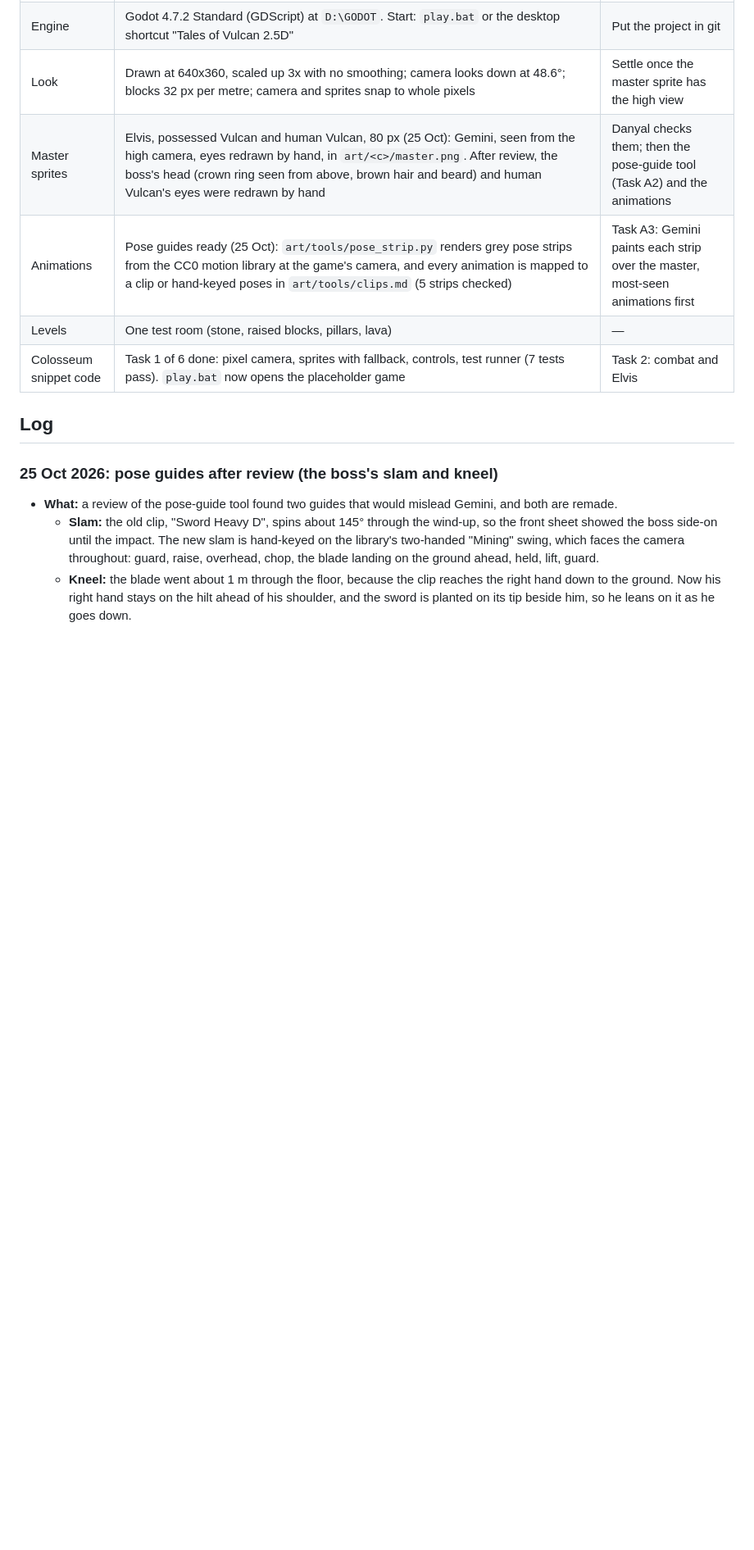
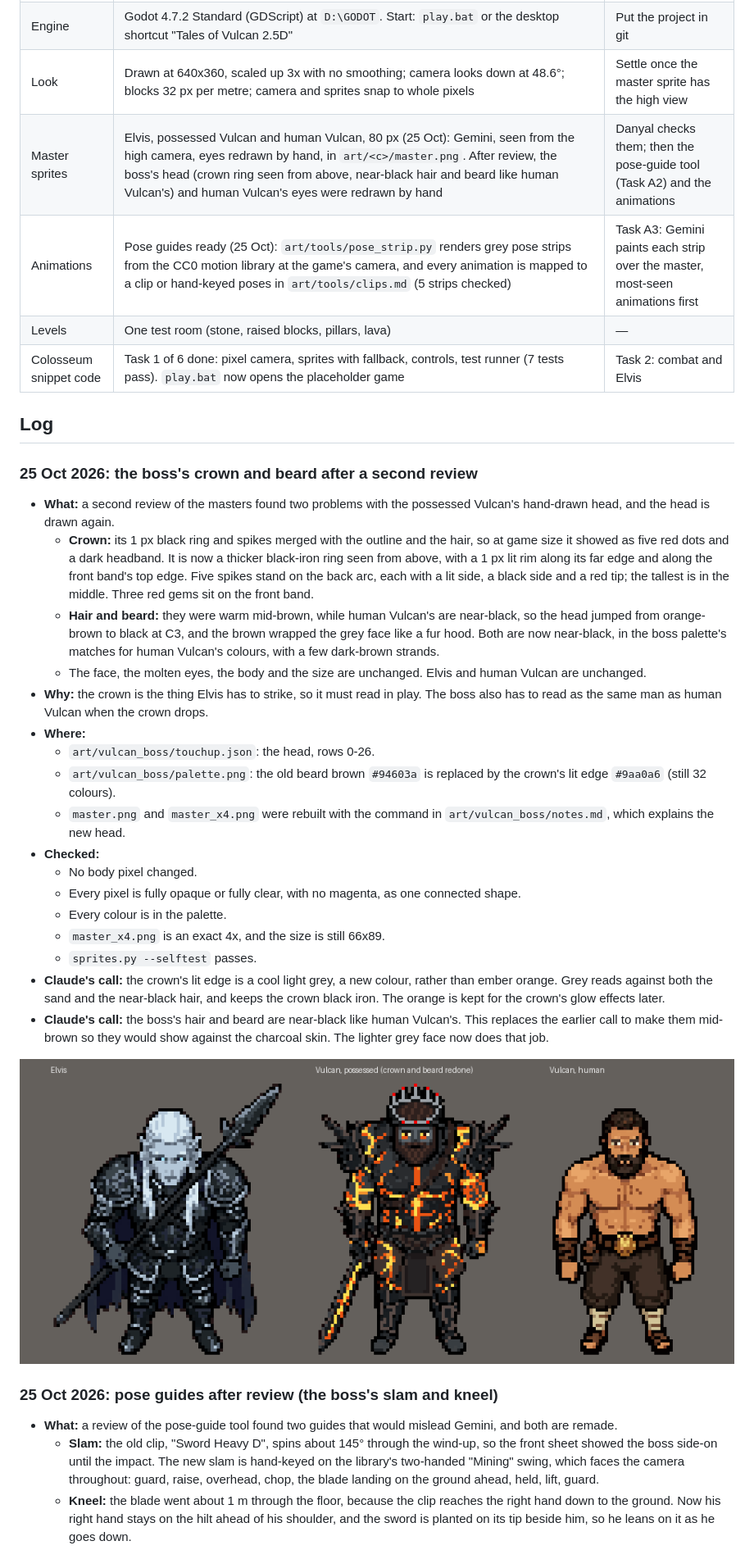
Before and after one commit to danyal-rashidi/TalesOfVulcan-2.5D, a Markdown page: docs/PROGRESS.md, the part around the change. Shown at 82% size. Drawn GitHub-style; pictures changed too: docs/progress/2026-10-25_masters_review2_x4.png (added); blank space fills up the shorter version.

```diff
--- a/docs/PROGRESS.md
+++ b/docs/PROGRESS.md
@@ -18,12 +18,33 @@ The 2.5D pixel-art version of Tales of Vulcan, in the style of Alabaster Dawn, w
 | Story | Same as the Unreal game: `D:\TalesOfVulkan\TalesOfVulkan\docs\STORY.md` | — |
 | Engine | Godot 4.7.2 Standard (GDScript) at `D:\GODOT`. Start: `play.bat` or the desktop shortcut "Tales of Vulcan 2.5D" | Put the project in git |
 | Look | Drawn at 640x360, scaled up 3x with no smoothing; camera looks down at 48.6°; blocks 32 px per metre; camera and sprites snap to whole pixels | Settle once the master sprite has the high view |
-| Master sprites | Elvis, possessed Vulcan and human Vulcan, 80 px (25 Oct): Gemini, seen from the high camera, eyes redrawn by hand, in `art/<c>/master.png`. After review, the boss's head (crown ring seen from above, brown hair and beard) and human Vulcan's eyes were redrawn by hand | Danyal checks them; then the pose-guide tool (Task A2) and the animations |
+| Master sprites | Elvis, possessed Vulcan and human Vulcan, 80 px (25 Oct): Gemini, seen from the high camera, eyes redrawn by hand, in `art/<c>/master.png`. After review, the boss's head (crown ring seen from above, near-black hair and beard like human Vulcan's) and human Vulcan's eyes were redrawn by hand | Danyal checks them; then the pose-guide tool (Task A2) and the animations |
 | Animations | Pose guides ready (25 Oct): `art/tools/pose_strip.py` renders grey pose strips from the CC0 motion library at the game's camera, and every animation is mapped to a clip or hand-keyed poses in `art/tools/clips.md` (5 strips checked) | Task A3: Gemini paints each strip over the master, most-seen animations first |
 | Levels | One test room (stone, raised blocks, pillars, lava) | — |
 | Colosseum snippet code | Task 1 of 6 done: pixel camera, sprites with fallback, controls, test runner (7 tests pass). `play.bat` now opens the placeholder game | Task 2: combat and Elvis |
 
 ## Log
+
+### 25 Oct 2026: the boss's crown and beard after a second review
+- **What:** a second review of the masters found two problems with the possessed Vulcan's hand-drawn head, and the head is drawn again.
+  - **Crown:** its 1 px black ring and spikes merged with the outline and the hair, so at game size it showed as five red dots and a dark headband. It is now a thicker black-iron ring seen from above, with a 1 px lit rim along its far edge and along the front band's top edge. Five spikes stand on the back arc, each with a lit side, a black side and a red tip; the tallest is in the middle. Three red gems sit on the front band.
+  - **Hair and beard:** they were warm mid-brown, while human Vulcan's are near-black, so the head jumped from orange-brown to black at C3, and the brown wrapped the grey face like a fur hood. Both are now near-black, in the boss palette's matches for human Vulcan's colours, with a few dark-brown strands.
+  - The face, the molten eyes, the body and the size are unchanged. Elvis and human Vulcan are unchanged.
+- **Why:** the crown is the thing Elvis has to strike, so it must read in play. The boss also has to read as the same man as human Vulcan when the crown drops.
+- **Where:**
+  - `art/vulcan_boss/touchup.json`: the head, rows 0-26.
+  - `art/vulcan_boss/palette.png`: the old beard brown `#94603a` is replaced by the crown's lit edge `#9aa0a6` (still 32 colours).
+  - `master.png` and `master_x4.png` were rebuilt with the command in `art/vulcan_boss/notes.md`, which explains the new head.
+- **Checked:**
+  - No body pixel changed.
+  - Every pixel is fully opaque or fully clear, with no magenta, as one connected shape.
+  - Every colour is in the palette.
+  - `master_x4.png` is an exact 4x, and the size is still 66x89.
+  - `sprites.py --selftest` passes.
+- **Claude's call:** the crown's lit edge is a cool light grey, a new colour, rather than ember orange. Grey reads against both the sand and the near-black hair, and keeps the crown black iron. The orange is kept for the crown's glow effects later.
+- **Claude's call:** the boss's hair and beard are near-black like human Vulcan's. This replaces the earlier call to make them mid-brown so they would show against the charcoal skin. The lighter grey face now does that job.
+
+![The three masters at 4x after the second review](progress/2026-10-25_masters_review2_x4.png)
 
 ### 25 Oct 2026: pose guides after review (the boss's slam and kneel)
 - **What:** a review of the pose-guide tool found two guides that would mislead Gemini, and both are remade.
```
Also changed, not shown: art/vulcan_boss/notes.md (+24 -17 lines), 4 other files.
